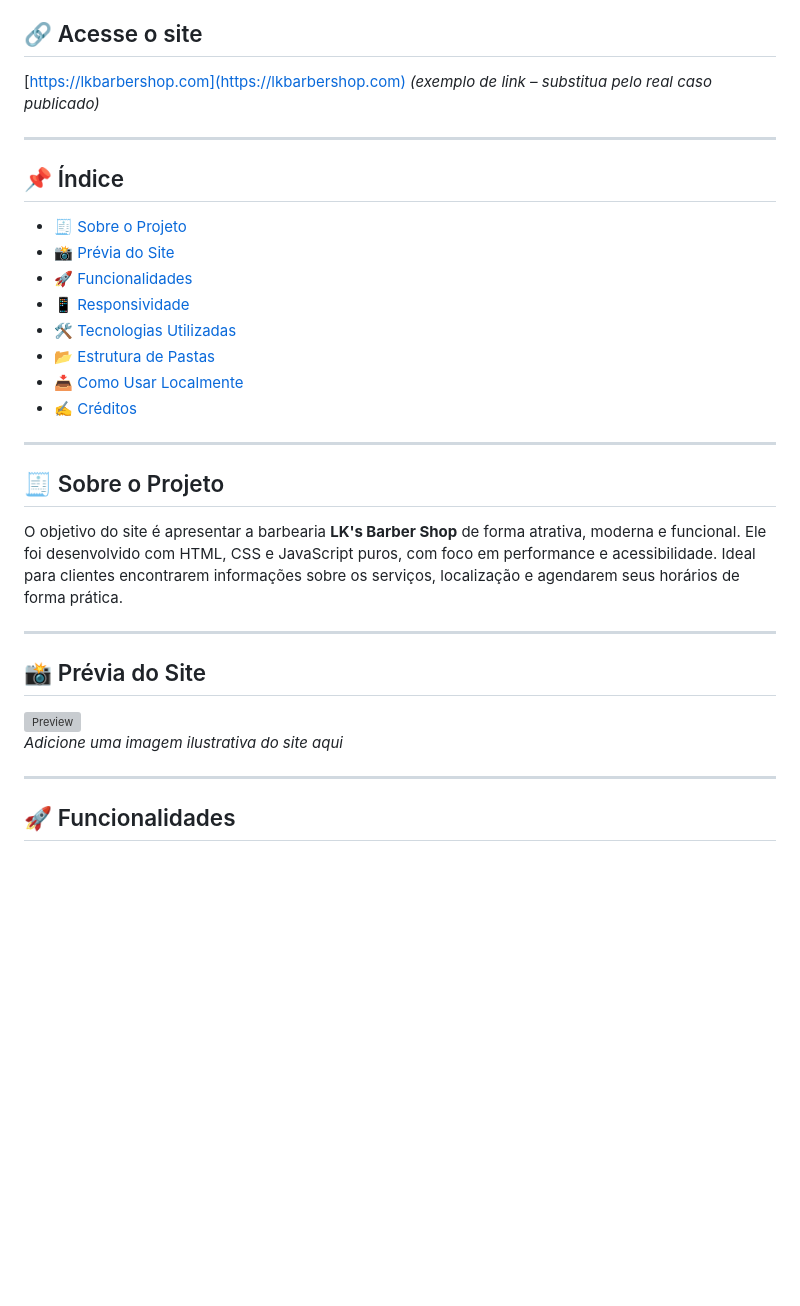
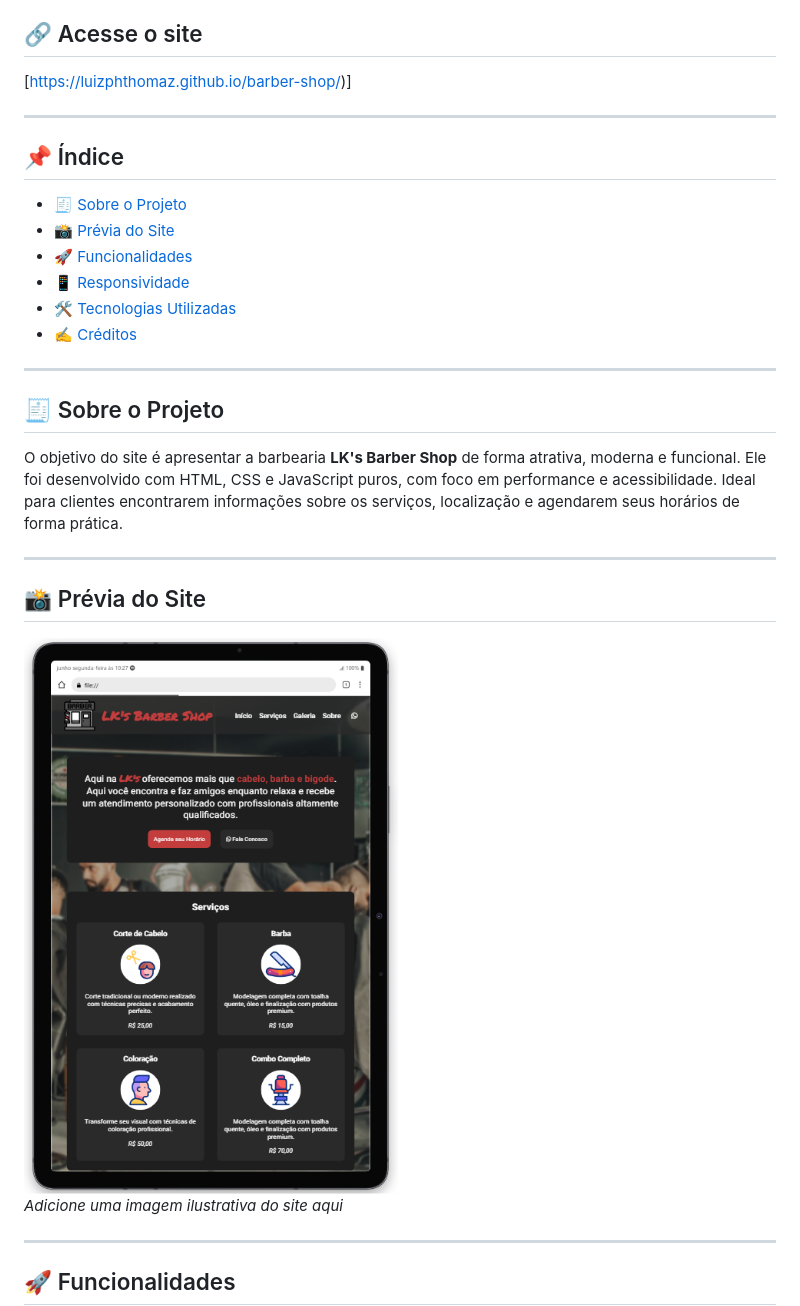
Before and after one commit to luizphthomaz/barber-shop, a Markdown page: readme.md, the part around the change printed below. Drawn GitHub-style; pictures changed too: assets/captura-de-tela.png (added); blank space fills up the shorter version; grey boxes are pictures that could not be loaded.

```diff
--- a/readme.md
+++ b/readme.md
@@ -5,7 +5,7 @@ Este repositório contém o código-fonte do site institucional da **LK's Barber
 
 ## 🔗 Acesse o site
 
-[https://lkbarbershop.com](https://lkbarbershop.com) *(exemplo de link – substitua pelo real caso publicado)*
+[https://luizphthomaz.github.io/barber-shop/)]
 
 ---
 
@@ -16,8 +16,6 @@ Este repositório contém o código-fonte do site institucional da **LK's Barber
 - [🚀 Funcionalidades](#-funcionalidades)
 - [📱 Responsividade](#-responsividade)
 - [🛠️ Tecnologias Utilizadas](#-tecnologias-utilizadas)
-- [📂 Estrutura de Pastas](#-estrutura-de-pastas)
-- [📥 Como Usar Localmente](#-como-usar-localmente)
 - [✍️ Créditos](#️-créditos)
 
 ---
@@ -30,7 +28,7 @@ O objetivo do site é apresentar a barbearia **LK's Barber Shop** de forma atrat
 
 ## 📸 Prévia do Site
 
-![Preview](./assets/preview.jpg)
+![Preview](./assets/captura-de-tela.png)
 *Adicione uma imagem ilustrativa do site aqui*
 
 ---
```
Also changed, not shown: other parts of readme.md (+0 -38 lines).
